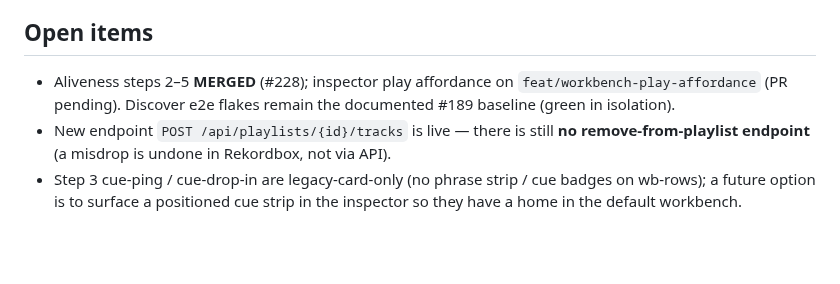
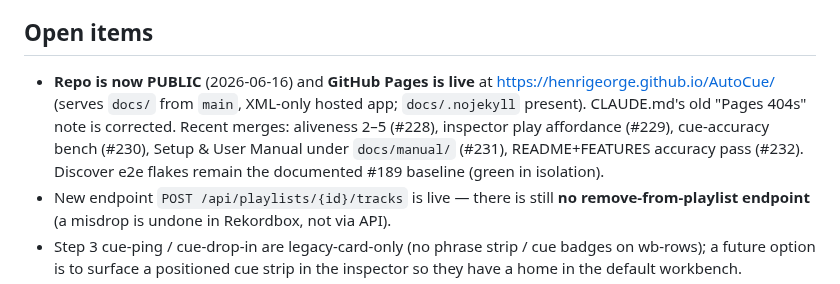
Before and after one commit to HenriGeorge/AutoCue, a Markdown page: HANDOFF.md, the part around the change. Rendered like a GitHub page; blank space fills up the shorter version.

Commit message:
docs: correct stale "Pages 404s" note — Pages is now live
Context:
- CLAUDE.md: the "Web app" bullet said Pages is "not currently configured
  (/pages 404s)"; corrected to note Pages is LIVE at
  https://henrigeorge.github.io/AutoCue/ (serves docs/ from main, enabled
  2026-06-16, docs/.nojekyll makes assets serve as-is). The hosted app is
  XML-only, so local-mode features still require `autocue serve`. The "XML/Pages
  mode is frozen" code-status notes (lines 45/106) are unchanged — the CODE is
  still frozen; only the hosting status changed.
- HANDOFF.md: refreshed the Open-items state — repo is public + Pages live, and
  the inspector play affordance is MERGED (#229, was wrongly "PR pending");
  listed recent merges (#228–#232).

```diff
--- a/HANDOFF.md
+++ b/HANDOFF.md
@@ -196,8 +196,12 @@ this set — it passes in the full run. (The two `action-bar-*` per-control rows
 that used to fail deterministically were fixed in #221 — issue #219.)
 
 ## Open items
-- Aliveness steps 2–5 **MERGED** (#228); inspector play affordance on
-  `feat/workbench-play-affordance` (PR pending). Discover e2e flakes remain the
+- **Repo is now PUBLIC** (2026-06-16) and **GitHub Pages is live** at
+  https://henrigeorge.github.io/AutoCue/ (serves `docs/` from `main`, XML-only
+  hosted app; `docs/.nojekyll` present). CLAUDE.md's old "Pages 404s" note is
+  corrected. Recent merges: aliveness 2–5 (#228), inspector play affordance
+  (#229), cue-accuracy bench (#230), Setup & User Manual under `docs/manual/`
+  (#231), README+FEATURES accuracy pass (#232). Discover e2e flakes remain the
   documented #189 baseline (green in isolation).
 - New endpoint `POST /api/playlists/{id}/tracks` is live — there is still **no
   remove-from-playlist endpoint** (a misdrop is undone in Rekordbox, not via API).
```
Also changed, not shown: CLAUDE.md (+1 -1 lines).
